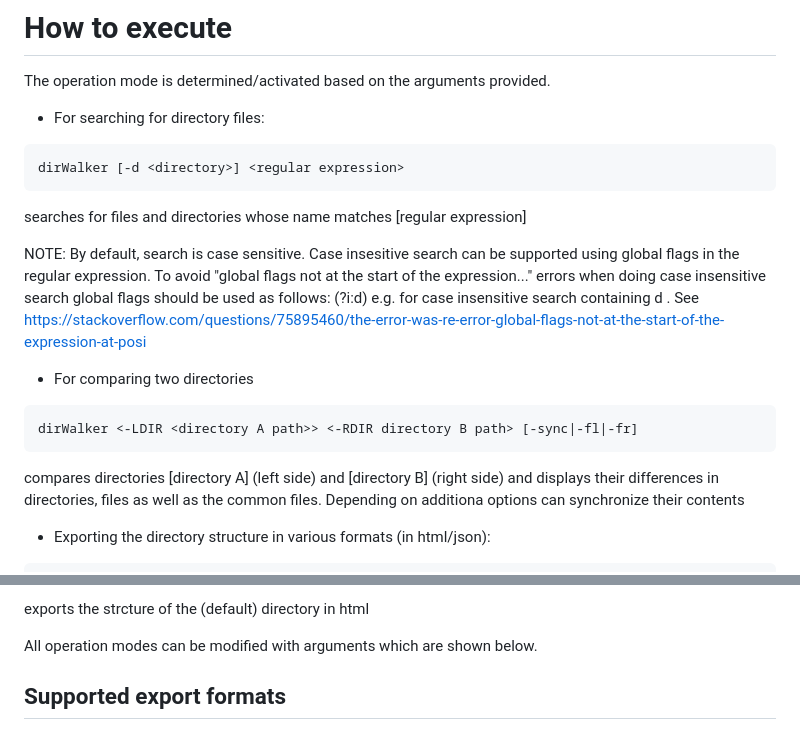
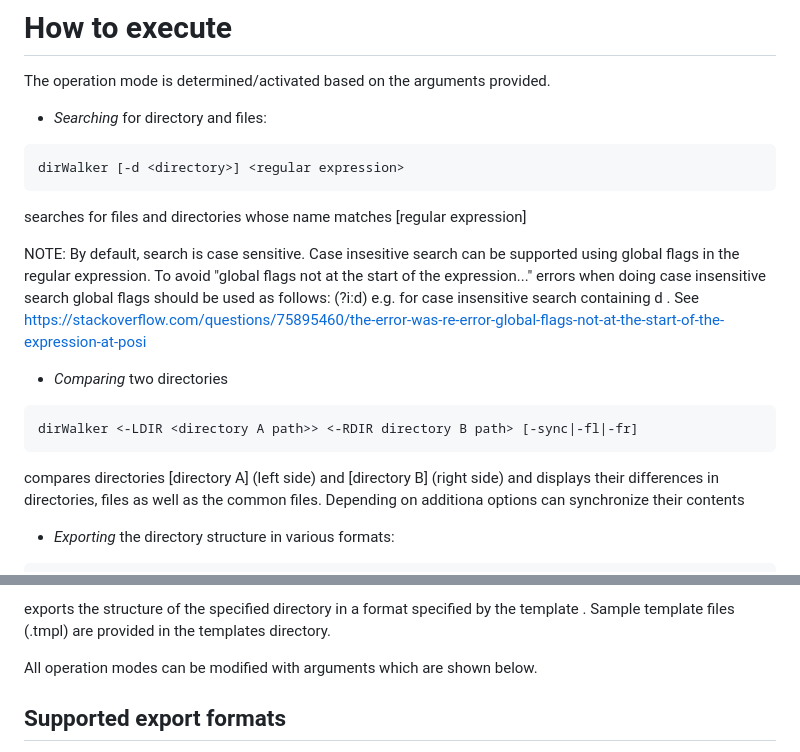
Before and after one commit to deusExMac/dirWalker, a Markdown page: README.md, 2 parts joined by grey strips. Drawn GitHub-style.

````diff
--- a/README.md
+++ b/README.md
@@ -24,7 +24,7 @@ There are still some open issues related to efficiency.
 
 # How to execute
 The operation mode is determined/activated based on the arguments provided.
-- For searching for directory files:
+- *Searching* for directory and files:
 
 ```python
 dirWalker [-d <directory>] <regular expression>
@@ -35,13 +35,13 @@ NOTE: By default, search is case sensitive. Case insesitive search can be suppor
 See https://stackoverflow.com/questions/75895460/the-error-was-re-error-global-flags-not-at-the-start-of-the-expression-at-posi
 
 
-- For comparing two directories
+- *Comparing* two directories
 
 ```python
 dirWalker <-LDIR <directory A path>> <-RDIR directory B path> [-sync|-fl|-fr]
 ```
 compares directories [directory A] (left side) and [directory B] (right side) and displays their differences in directories, files as well as the common files. Depending on additiona options can synchronize their contents
 
-- Exporting the directory structure in various formats (in html/json):
+- *Exporting* the directory structure in various formats:
 
 ```python
@@ -49,6 +49,6 @@ compares directories [directory A] (left side) and [directory B] (right side) an
 ```
 
-exports the strcture of the (default) directory in html
+exports the structure of the specified directory in a format specified by the template <template file>. Sample template files (.tmpl) are provided in the templates directory.
 
 All operation modes can be modified with arguments which are shown below.
 
````
Also changed, not shown: other parts of README.md (+1 -1 lines).
